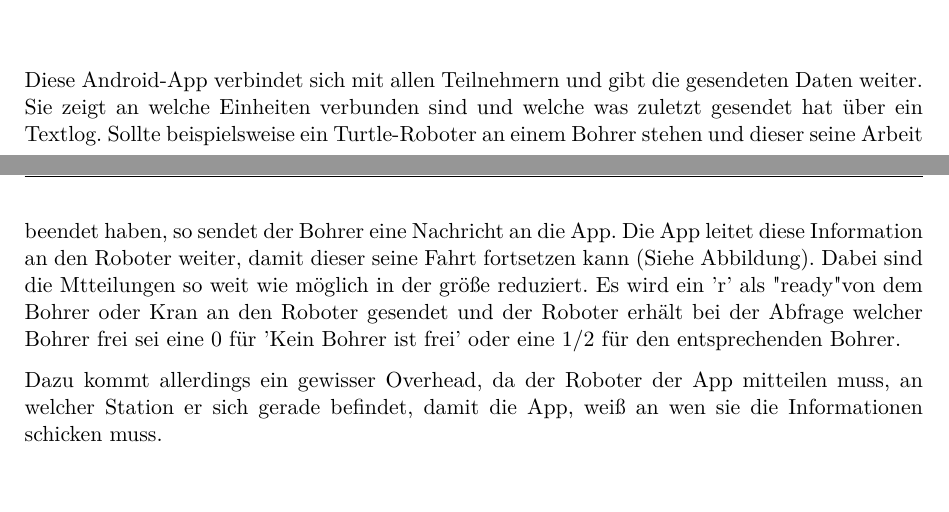
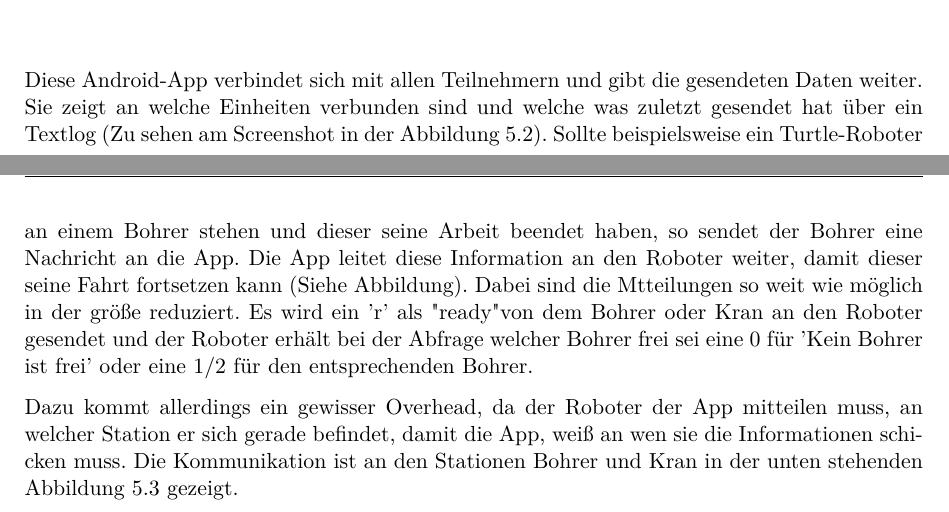
Before and after one commit to Christiandrossel/TI_Ardunino_IndustrieProduktionsstrecke, a LaTeX thesis (Doku/projektdokumentation.tex, which reads Doku/src/chap-umsetzung.tex): two parts of pages 25 and 26 of 34, joined at a grey line, cut so that both start at the same text. Compiled offline with pdfLaTeX.

Commit message:
added references to images

```diff
--- a/Doku/src/chap-umsetzung.tex
+++ b/Doku/src/chap-umsetzung.tex
@@ -40,13 +40,13 @@ Ein großes Problem bei der Umsetzung war, dass die Bluetooth-Module der Turtle-
 \begin{figure}[h]
 \begin{center}
 \includegraphics[width=0.25\textwidth]{img/App-Screenshot.jpg}
-\caption{Screenshot der App, nachdem sie sich mit einem Bohrer verbunden hat}
+\caption{Screenshot der App, nachdem sie sich mit einem Bohrer verbunden hat}\label{screen_app}
 \end{center}
 \end{figure}
 
-Diese Android-App verbindet sich mit allen Teilnehmern und gibt die gesendeten Daten weiter. Sie zeigt an welche Einheiten verbunden sind und welche was zuletzt gesendet hat über ein Textlog. Sollte beispielsweise ein Turtle-Roboter an einem Bohrer stehen und dieser seine Arbeit beendet haben, so sendet der Bohrer eine Nachricht an die App. Die App leitet diese Information an den Roboter weiter, damit dieser seine Fahrt fortsetzen kann (Siehe Abbildung). Dabei sind die Mtteilungen so weit wie möglich in der größe reduziert. Es wird ein 'r' als "ready" von dem Bohrer oder Kran an den Roboter gesendet und der Roboter erhält bei der Abfrage welcher Bohrer frei sei eine 0 für 'Kein Bohrer ist frei' oder eine 1/2 für den entsprechenden Bohrer.
+Diese Android-App verbindet sich mit allen Teilnehmern und gibt die gesendeten Daten weiter. Sie zeigt an welche Einheiten verbunden sind und welche was zuletzt gesendet hat über ein Textlog (Zu sehen am Screenshot in der Abbildung \ref{screen_app}). Sollte beispielsweise ein Turtle-Roboter an einem Bohrer stehen und dieser seine Arbeit beendet haben, so sendet der Bohrer eine Nachricht an die App. Die App leitet diese Information an den Roboter weiter, damit dieser seine Fahrt fortsetzen kann (Siehe Abbildung). Dabei sind die Mtteilungen so weit wie möglich in der größe reduziert. Es wird ein 'r' als "ready" von dem Bohrer oder Kran an den Roboter gesendet und der Roboter erhält bei der Abfrage welcher Bohrer frei sei eine 0 für 'Kein Bohrer ist frei' oder eine 1/2 für den entsprechenden Bohrer.
 
-Dazu kommt allerdings ein gewisser Overhead, da der Roboter der App mitteilen muss, an welcher Station er sich gerade befindet, damit die App, weiß an wen sie die Informationen schicken muss.
+Dazu kommt allerdings ein gewisser Overhead, da der Roboter der App mitteilen muss, an welcher Station er sich gerade befindet, damit die App, weiß an wen sie die Informationen schicken muss. Die Kommunikation ist an den Stationen Bohrer und Kran in der unten stehenden Abbildung \ref{ablauf_app} gezeigt.
 \begin{figure}[h]
 \begin{center}
 \includegraphics[width=\textwidth]{img/Ablaufdiagram-App.png}
```
Also changed, not shown: Doku/src/chap-umsetzung.tex (4 more changed lines).
